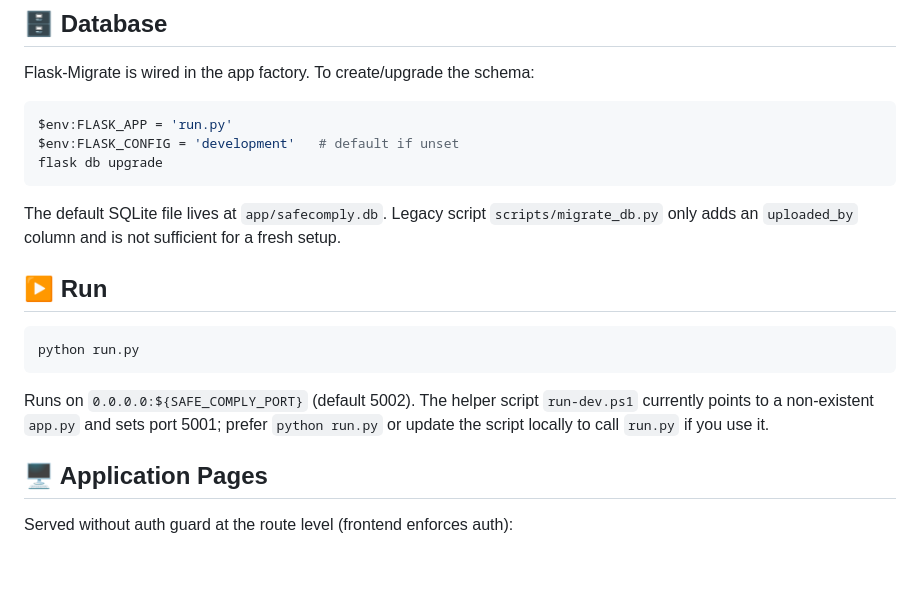
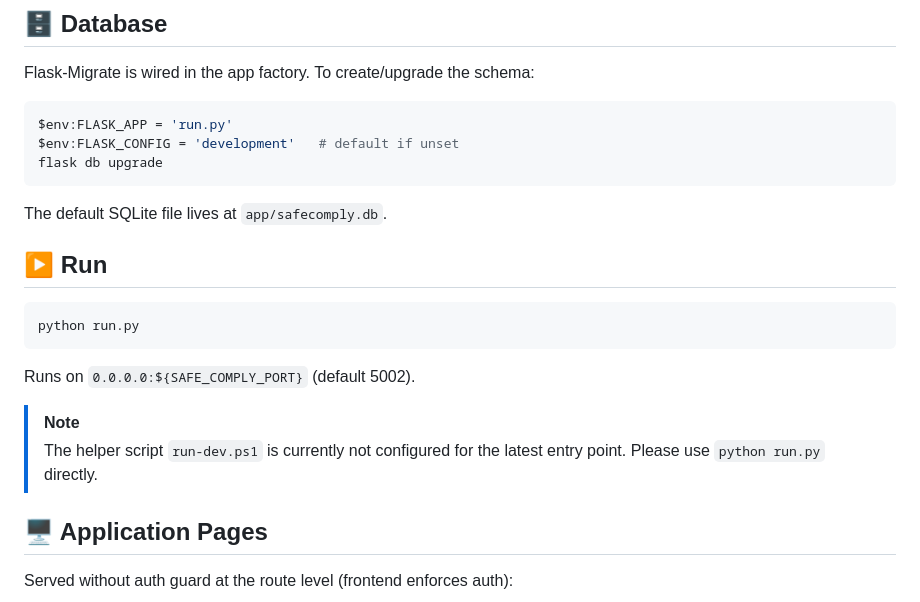
Before and after one commit to Ammar-1993/Safe-Comply-System, a Markdown page: README.md, the part around one of its changes. Drawn GitHub-style; blank space fills up the shorter version.

Commit message:
docs: Refine README by removing legacy script note, updating run script instructions, and correcting login screenshot filename casing.

````diff
--- a/README.md
+++ b/README.md
@@ -75,13 +75,15 @@ $env:FLASK_APP = 'run.py'
 $env:FLASK_CONFIG = 'development'   # default if unset
 flask db upgrade
 ```
-The default SQLite file lives at `app/safecomply.db`. Legacy script `scripts/migrate_db.py` only adds an `uploaded_by` column and is not sufficient for a fresh setup.
+The default SQLite file lives at `app/safecomply.db`.
 
 ## ▶️ Run
 ```powershell
 python run.py
 ```
-Runs on `0.0.0.0:${SAFE_COMPLY_PORT}` (default 5002). The helper script `run-dev.ps1` currently points to a non-existent `app.py` and sets port 5001; prefer `python run.py` or update the script locally to call `run.py` if you use it.
+Runs on `0.0.0.0:${SAFE_COMPLY_PORT}` (default 5002).
+> [!NOTE]
+> The helper script `run-dev.ps1` is currently not configured for the latest entry point. Please use `python run.py` directly.
 
 ## 🖥️ Application Pages
 Served without auth guard at the route level (frontend enforces auth):
````
Also changed, not shown: other parts of README.md (+1 -1 lines).
